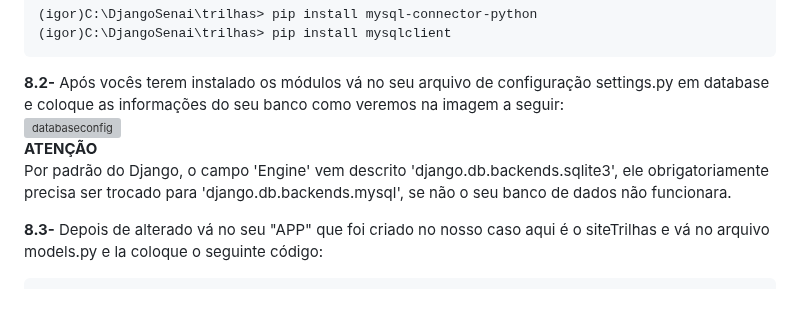
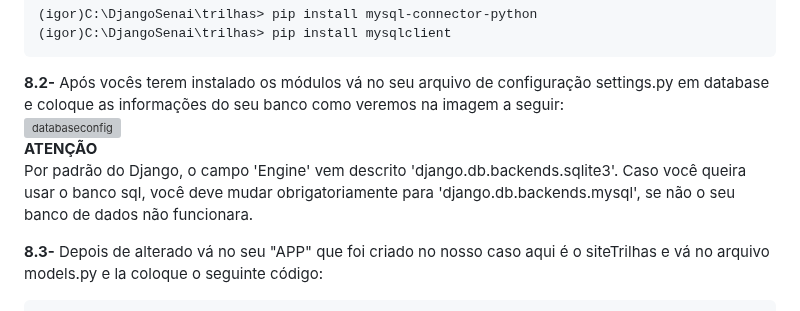
Before and after one commit to FJ-Souza/DjangoSenai, a Markdown page: README.md, the part around the change. Rendered like a GitHub page; grey boxes are pictures that could not be loaded.

```diff
--- a/README.md
+++ b/README.md
@@ -504,7 +504,7 @@ C:\DjangoSenai\trilhas> python .\manage.py collectstatic
 ![databaseconfig](https://github.com/IMNascimento/DjangoSenai/assets/28989407/14f4dc81-49cc-4703-92f5-c12b7e8cc12c)<br>
 **ATENÇÃO**
 <br>
-Por padrão do Django, o campo 'Engine' vem descrito 'django.db.backends.sqlite3', ele obrigatoriamente precisa ser trocado para 'django.db.backends.mysql', se não o seu banco de dados não funcionara.
+Por padrão do Django, o campo 'Engine' vem descrito 'django.db.backends.sqlite3'. Caso você queira usar o banco sql, você deve mudar obrigatoriamente para 'django.db.backends.mysql', se não o seu banco de dados não funcionara.
 <br>
 
 **8.3-** Depois de alterado vá no seu "APP" que foi criado no nosso caso aqui é o siteTrilhas e vá no arquivo models.py e la coloque o seguinte código:
```
